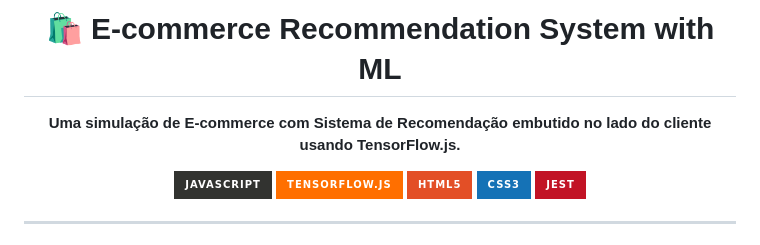
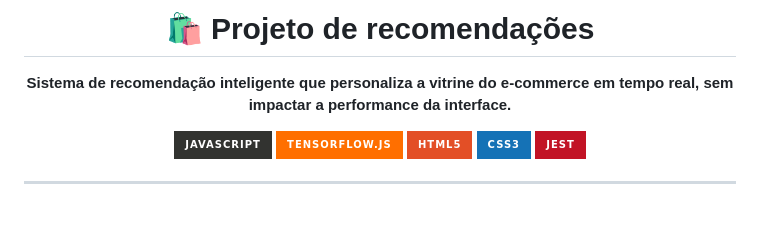
Before and after one commit to brunoteixeiralc/projeto-recomendacoes, a Markdown page: README.md, the part around the change. Drawn GitHub-style; badges without logos; blank space fills up the shorter version.

```diff
--- a/README.md
+++ b/README.md
@@ -1,9 +1,9 @@
 <p align="center">
-  <h1 align="center">🛍️ E-commerce Recommendation System with ML</h1>
+  <h1 align="center">🛍️ Projeto de recomendações</h1>
 </p>
 
 <p align="center">
-  <strong>Uma simulação de E-commerce com Sistema de Recomendação embutido no lado do cliente usando TensorFlow.js.</strong>
+  <strong>Sistema de recomendação inteligente que personaliza a vitrine do e-commerce em tempo real, sem impactar a performance da interface.</strong>
 </p>
 
 <p align="center">
```
Also changed, not shown: README_EN.md (+2 -2 lines).
